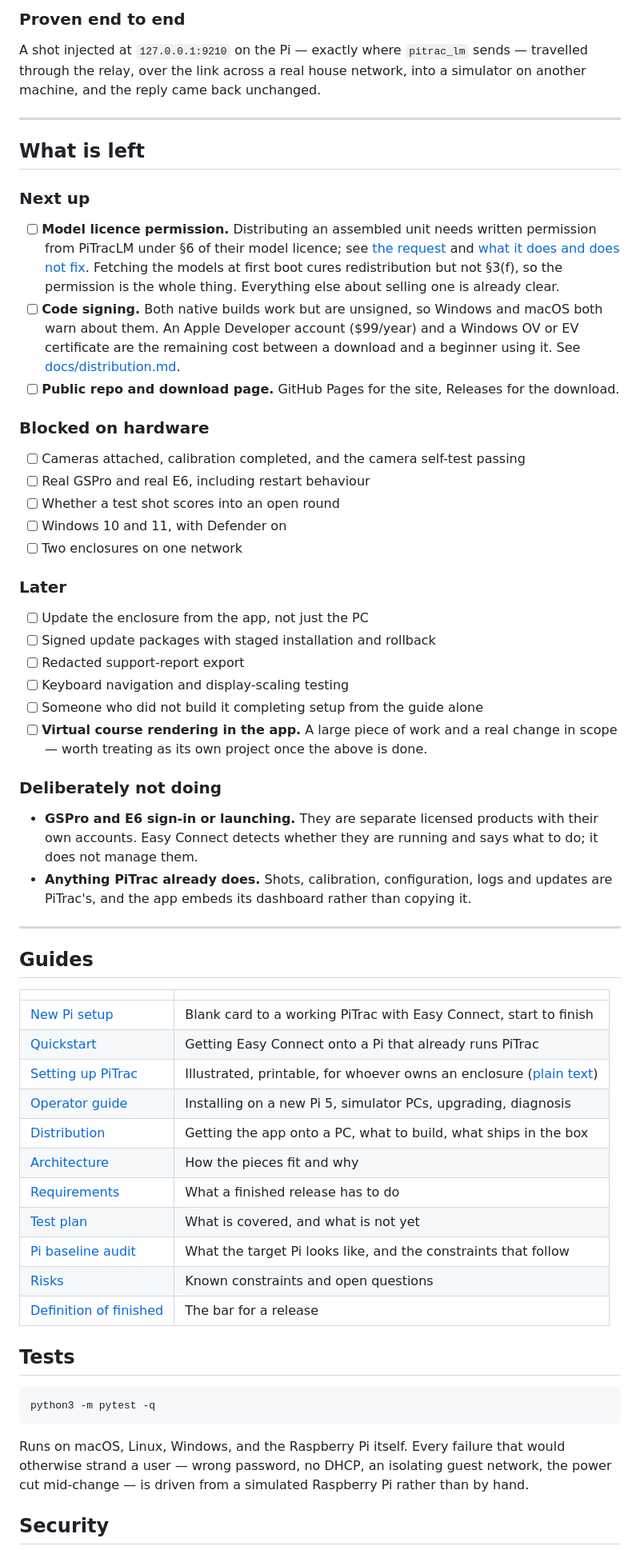
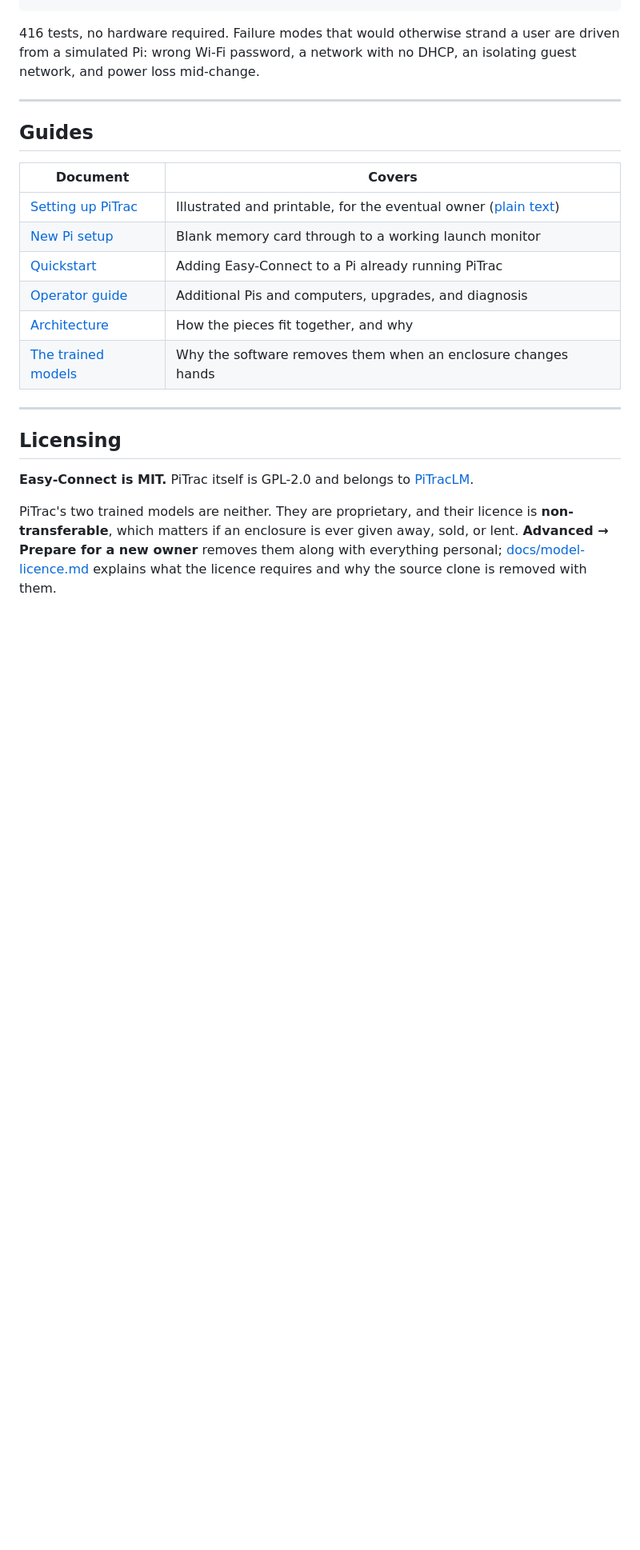
Before and after one commit to TylerPardun/pitrac-easy-connect, a Markdown page: README.md, the part around one of its changes. Shown at 80% size. Rendered like a GitHub page; blank space fills up the shorter version.

````diff
--- a/README.md
+++ b/README.md
@@ -98,83 +136,23 @@ More in [docs/architecture.md](docs/architecture.md).
-### Proven end to end
-
-A shot injected at `127.0.0.1:9210` on the Pi — exactly where `pitrac_lm` sends —
-travelled through the relay, over the link across a real house network, into a
-simulator on another machine, and the reply came back unchanged.
-
----
-
-## What is left
-
-### Next up
-
-- [ ] **Model licence permission.** Distributing an assembled unit needs
-      written permission from PiTracLM under §6 of their model licence; see
-      [the request](docs/licensing/model-permission-request.md) and
-      [what it does and does not fix](docs/licensing/model-provisioning.md).
-      Fetching the models at first boot cures redistribution but not §3(f),
-      so the permission is the whole thing. Everything else about selling one
-      is already clear.
-- [ ] **Code signing.** Both native builds work but are unsigned, so Windows
-      and macOS both warn about them. An Apple Developer account ($99/year) and
-      a Windows OV or EV certificate are the remaining cost between a download
-      and a beginner using it. See [docs/distribution.md](docs/distribution.md).
-- [ ] **Public repo and download page.** GitHub Pages for the site, Releases for
-      the download.
-
-### Blocked on hardware
-
-- [ ] Cameras attached, calibration completed, and the camera self-test passing
-- [ ] Real GSPro and real E6, including restart behaviour
-- [ ] Whether a test shot scores into an open round
-- [ ] Windows 10 and 11, with Defender on
-- [ ] Two enclosures on one network
-
-### Later
-
-- [ ] Update the enclosure from the app, not just the PC
-- [ ] Signed update packages with staged installation and rollback
-- [ ] Redacted support-report export
-- [ ] Keyboard navigation and display-scaling testing
-- [ ] Someone who did not build it completing setup from the guide alone
-- [ ] **Virtual course rendering in the app.** A large piece of work and a real
-      change in scope — worth treating as its own project once the above is done.
-
-### Deliberately not doing
-
-- **GSPro and E6 sign-in or launching.** They are separate licensed products
-  with their own accounts. Easy Connect detects whether they are running and
-  says what to do; it does not manage them.
-- **Anything PiTrac already does.** Shots, calibration, configuration, logs and
-  updates are PiTrac's, and the app embeds its dashboard rather than copying it.
+416 tests, no hardware required. Failure modes that would otherwise strand a user are driven from a simulated Pi: wrong Wi-Fi password, a network with no DHCP, an isolating guest network, and power loss mid-change.
 
 ---
 
 ## Guides
 
-| | |
-| --- | --- |
-| [New Pi setup](docs/new-pi-setup.md) | Blank card to a working PiTrac with Easy Connect, start to finish |
-| [Quickstart](docs/quickstart.md) | Getting Easy Connect onto a Pi that already runs PiTrac |
-| [Setting up PiTrac](docs/beginner-guide.html) | Illustrated, printable, for whoever owns an enclosure ([plain text](docs/beginner-guide.md)) |
-| [Operator guide](docs/operator-guide.md) | Installing on a new Pi 5, simulator PCs, upgrading, diagnosis |
-| [Distribution](docs/distribution.md) | Getting the app onto a PC, what to build, what ships in the box |
-| [Architecture](docs/architecture.md) | How the pieces fit and why |
-| [Requirements](docs/requirements.md) | What a finished release has to do |
-| [Test plan](docs/test-plan.md) | What is covered, and what is not yet |
-| [Pi baseline audit](docs/pi-baseline-audit.md) | What the target Pi looks like, and the constraints that follow |
-| [Risks](docs/risks.md) | Known constraints and open questions |
-| [Definition of finished](docs/definition-of-finished.md) | The bar for a release |
+| Document | Covers |
+|---|---|
+| [Setting up PiTrac](docs/beginner-guide.html) | Illustrated and printable, for the eventual owner ([plain text](docs/beginner-guide.md)) |
+| [New Pi setup](docs/new-pi-setup.md) | Blank memory card through to a working launch monitor |
+| [Quickstart](docs/quickstart.md) | Adding Easy-Connect to a Pi already running PiTrac |
+| [Operator guide](docs/operator-guide.md) | Additional Pis and computers, upgrades, and diagnosis |
+| [Architecture](docs/architecture.md) | How the pieces fit together, and why |
+| [The trained models](docs/model-licence.md) | Why the software removes them when an enclosure changes hands |
 
-## Tests
+---
 
-```bash
-python3 -m pytest -q
-```
+## Licensing
 
-Runs on macOS, Linux, Windows, and the Raspberry Pi itself. Every failure that
-would otherwise strand a user — wrong password, no DHCP, an isolating guest
-network, the power cut mid-change — is driven from a simulated Raspberry Pi
-rather than by hand.
+**Easy-Connect is MIT.** PiTrac itself is GPL-2.0 and belongs to [PiTracLM](https://github.com/PiTracLM/PiTrac).
 
-## Security
+PiTrac's two trained models are neither. They are proprietary, and their licence is **non-transferable**, which matters if an enclosure is ever given away, sold, or lent. **Advanced → Prepare for a new owner** removes them along with everything personal; [docs/model-licence.md](docs/model-licence.md) explains what the licence requires and why the source clone is removed with them.
 
````
Also changed, not shown: other parts of README.md (+113 -96 lines).
